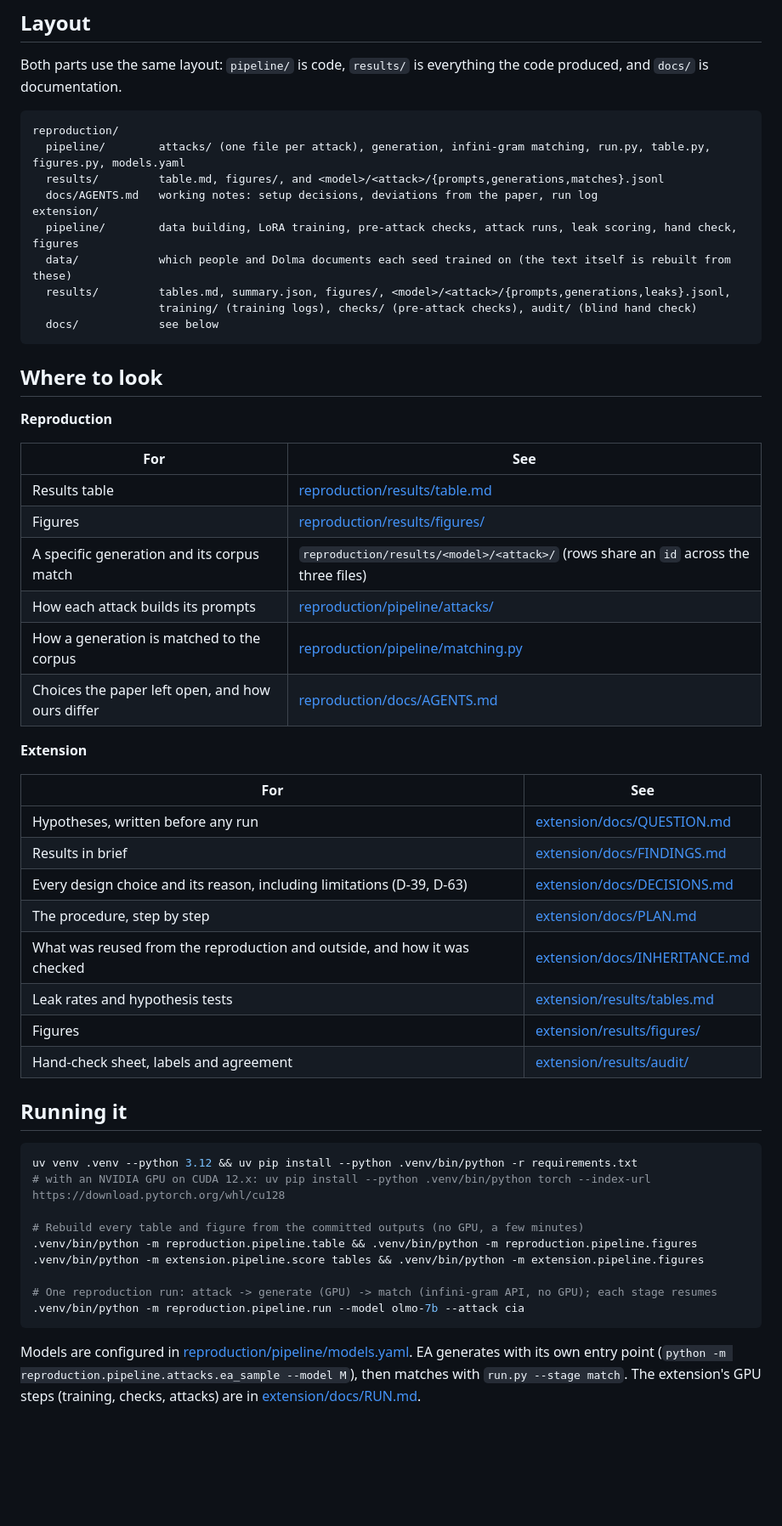
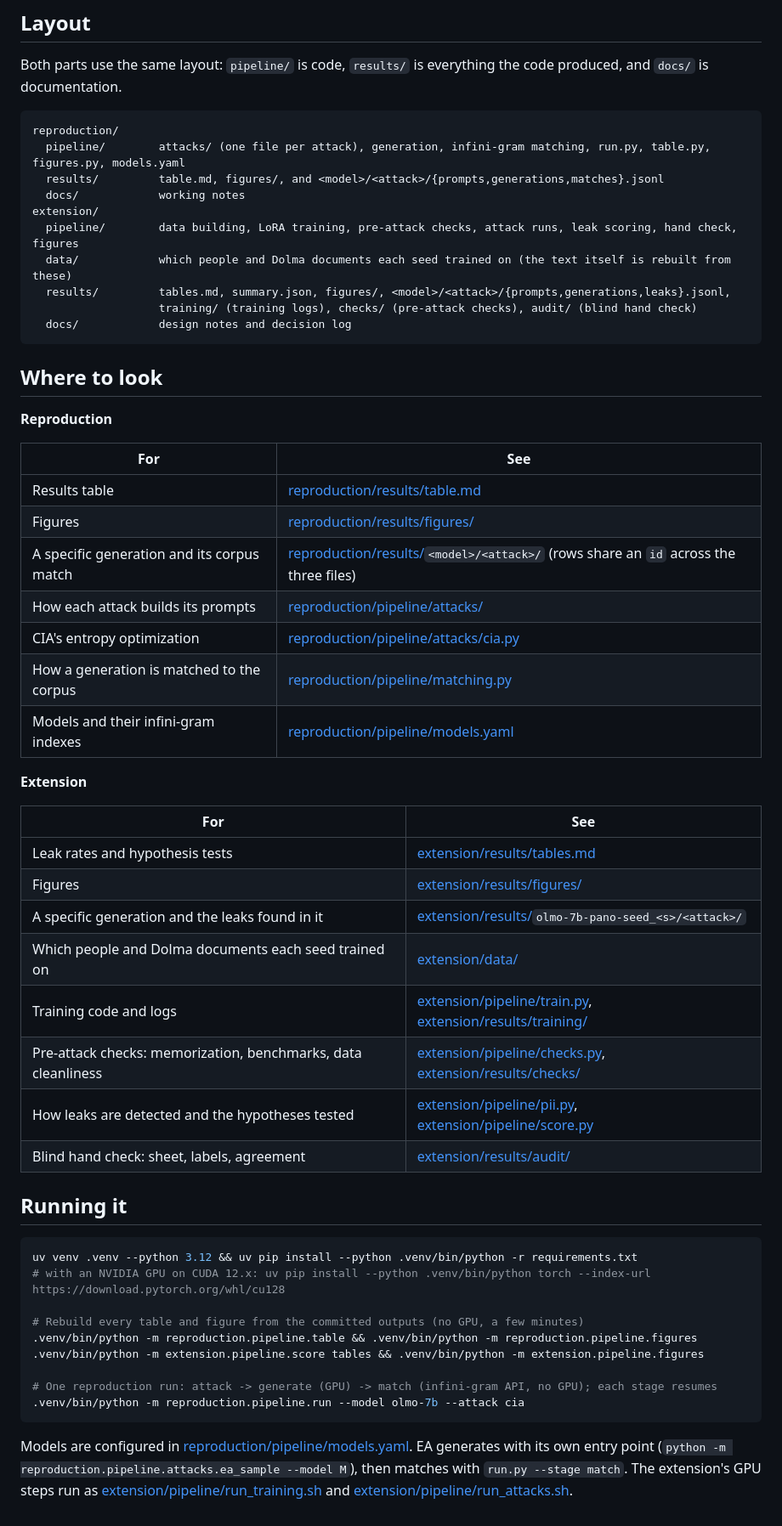
Before and after one commit to ericjkge/data-leakage, a Markdown page: README.md, the part around the change. Shown at 85% size. GitHub-like rendering; blank space fills up the shorter version.

````diff
--- a/README.md
+++ b/README.md
@@ -15,13 +15,13 @@ Both parts use the same layout: `pipeline/` is code, `results/` is everything th
 reproduction/
   pipeline/        attacks/ (one file per attack), generation, infini-gram matching, run.py, table.py, figures.py, models.yaml
   results/         table.md, figures/, and <model>/<attack>/{prompts,generations,matches}.jsonl
-  docs/AGENTS.md   working notes: setup decisions, deviations from the paper, run log
+  docs/            working notes
 extension/
   pipeline/        data building, LoRA training, pre-attack checks, attack runs, leak scoring, hand check, figures
   data/            which people and Dolma documents each seed trained on (the text itself is rebuilt from these)
   results/         tables.md, summary.json, figures/, <model>/<attack>/{prompts,generations,leaks}.jsonl,
                    training/ (training logs), checks/ (pre-attack checks), audit/ (blind hand check)
-  docs/            see below
+  docs/            design notes and decision log
 ```
 
 ## Where to look
@@ -32,23 +32,24 @@ extension/
 |---|---|
 | Results table | [reproduction/results/table.md](reproduction/results/table.md) |
 | Figures | [reproduction/results/figures/](reproduction/results/figures/) |
-| A specific generation and its corpus match | `reproduction/results/<model>/<attack>/` (rows share an `id` across the three files) |
+| A specific generation and its corpus match | [reproduction/results/](reproduction/results/)`<model>/<attack>/` (rows share an `id` across the three files) |
 | How each attack builds its prompts | [reproduction/pipeline/attacks/](reproduction/pipeline/attacks/) |
+| CIA's entropy optimization | [reproduction/pipeline/attacks/cia.py](reproduction/pipeline/attacks/cia.py) |
 | How a generation is matched to the corpus | [reproduction/pipeline/matching.py](reproduction/pipeline/matching.py) |
-| Choices the paper left open, and how ours differ | [reproduction/docs/AGENTS.md](reproduction/docs/AGENTS.md) |
+| Models and their infini-gram indexes | [reproduction/pipeline/models.yaml](reproduction/pipeline/models.yaml) |
 
 **Extension**
 
 | For | See |
 |---|---|
-| Hypotheses, written before any run | [extension/docs/QUESTION.md](extension/docs/QUESTION.md) |
-| Results in brief | [extension/docs/FINDINGS.md](extension/docs/FINDINGS.md) |
-| Every design choice and its reason, including limitations (D-39, D-63) | [extension/docs/DECISIONS.md](extension/docs/DECISIONS.md) |
-| The procedure, step by step | [extension/docs/PLAN.md](extension/docs/PLAN.md) |
-| What was reused from the reproduction and outside, and how it was checked | [extension/docs/INHERITANCE.md](extension/docs/INHERITANCE.md) |
 | Leak rates and hypothesis tests | [extension/results/tables.md](extension/results/tables.md) |
 | Figures | [extension/results/figures/](extension/results/figures/) |
-| Hand-check sheet, labels and agreement | [extension/results/audit/](extension/results/audit/) |
+| A specific generation and the leaks found in it | [extension/results/](extension/results/)`olmo-7b-pano-seed_<s>/<attack>/` |
+| Which people and Dolma documents each seed trained on | [extension/data/](extension/data/) |
+| Training code and logs | [extension/pipeline/train.py](extension/pipeline/train.py), [extension/results/training/](extension/results/training/) |
+| Pre-attack checks: memorization, benchmarks, data cleanliness | [extension/pipeline/checks.py](extension/pipeline/checks.py), [extension/results/checks/](extension/results/checks/) |
+| How leaks are detected and the hypotheses tested | [extension/pipeline/pii.py](extension/pipeline/pii.py), [extension/pipeline/score.py](extension/pipeline/score.py) |
+| Blind hand check: sheet, labels, agreement | [extension/results/audit/](extension/results/audit/) |
 
 ## Running it
 
@@ -64,4 +65,4 @@ uv venv .venv --python 3.12 && uv pip install --python .venv/bin/python -r requi
 .venv/bin/python -m reproduction.pipeline.run --model olmo-7b --attack cia
 ```
 
-Models are configured in [reproduction/pipeline/models.yaml](reproduction/pipeline/models.yaml). EA generates with its own entry point (`python -m reproduction.pipeline.attacks.ea_sample --model M`), then matches with `run.py --stage match`. The extension's GPU steps (training, checks, attacks) are in [extension/docs/RUN.md](extension/docs/RUN.md).
+Models are configured in [reproduction/pipeline/models.yaml](reproduction/pipeline/models.yaml). EA generates with its own entry point (`python -m reproduction.pipeline.attacks.ea_sample --model M`), then matches with `run.py --stage match`. The extension's GPU steps run as [extension/pipeline/run_training.sh](extension/pipeline/run_training.sh) and [extension/pipeline/run_attacks.sh](extension/pipeline/run_attacks.sh).
````
